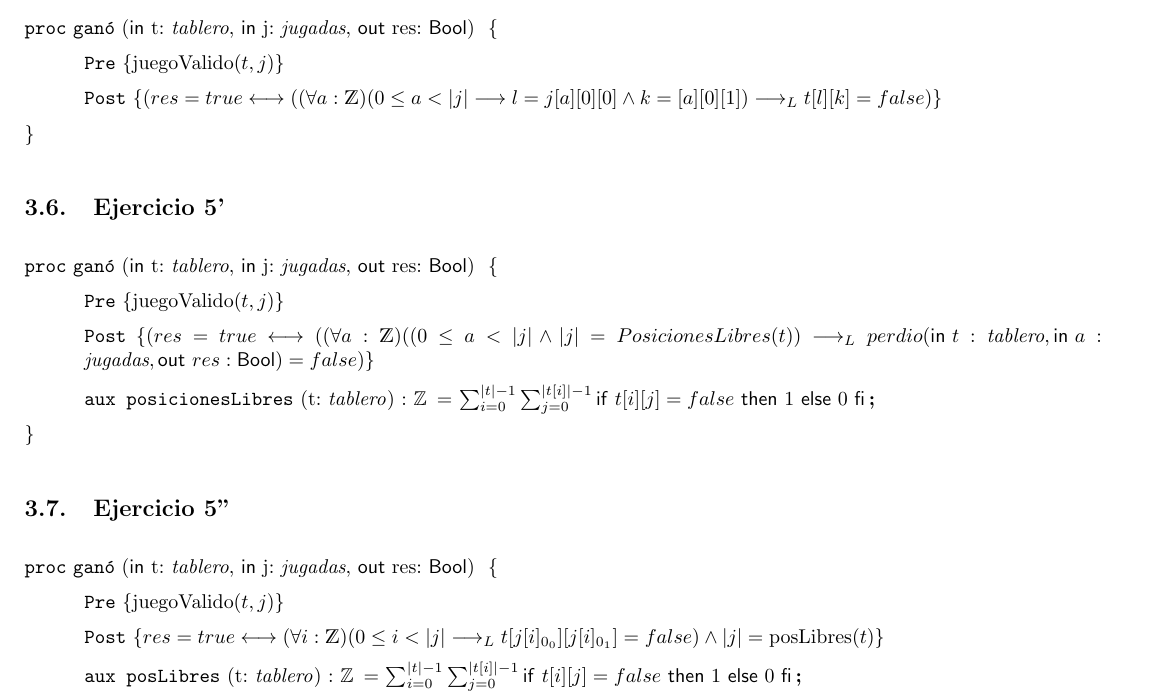
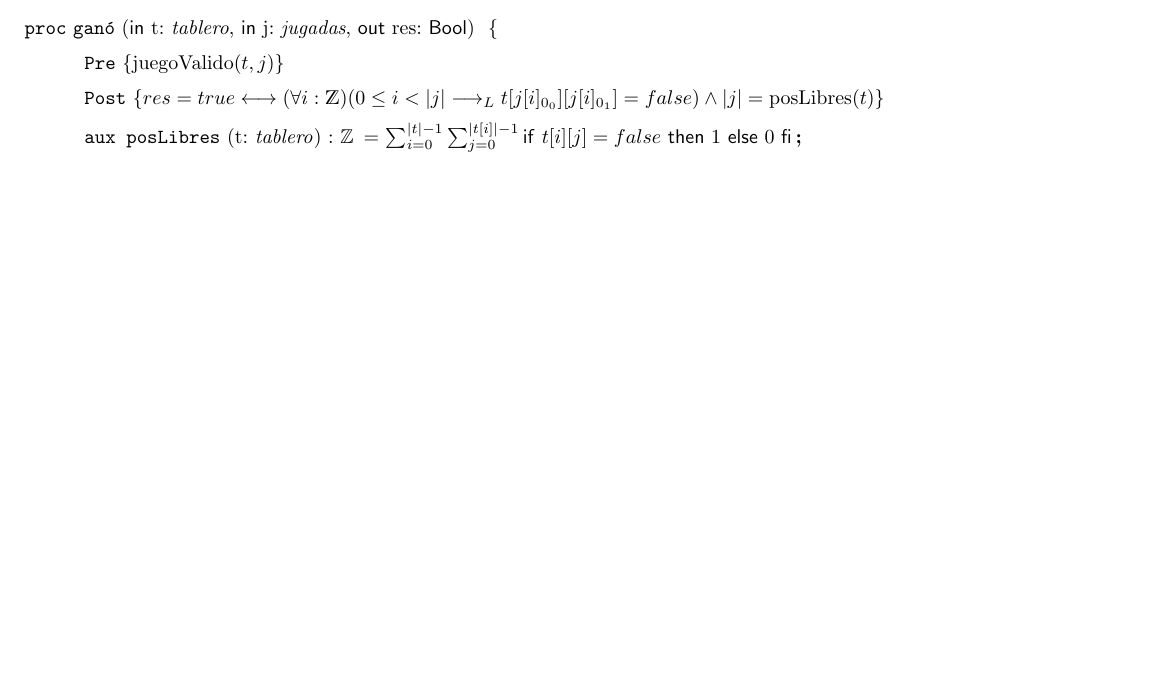
Before and after one commit to candemarin/tpe-algoritmos-1, a LaTeX document (solucion.tex): part of page 3 of 4, cut so that both start at the same text, the shorter picture padded with empty space. Compiled offline with pdfLaTeX.

Commit message:
Saqué ej 5 y 5'

```diff
--- a/solucion.tex
+++ b/solucion.tex
@@ -82,24 +82,6 @@
 
 \subsection{Ejercicio 5}
 \begin{proc}{ganó}{\In t: \tablero, \In j: \jugadas, \Out res: \bool}{}
-\pre{\text{juegoValido}(t,j)}
-\post{(res = true \longleftrightarrow ((\forall a: \ent)(0 \leq a < |j| \implica l = j[a][0][0] \y k = [a][0][1]) \implicaLuego t[l][k] = false)}
-\end{proc}
-
-
-
-\subsection{Ejercicio 5'}
-\begin{proc}{ganó}{\In t: \tablero, \In j: \jugadas, \Out res: \bool}{}
-\pre{\text{juegoValido}(t,j)}
-\post{(res = true \longleftrightarrow ((\forall a: \ent)((0 \leq a < |j|\land|j|=PosicionesLibres(t) )\implicaLuego {perdio}(\In t: \tablero, \In a: \jugadas, \Out res: \bool)= false)}
-
-
-\aux{posicionesLibres}{t: \tablero}{$\mathbb{Z}$}{\sum_{i=0}^{|t|-1}  \sum_{j=0}^{|t[i]|-1} \IfThenElse{t[i][j] = false } {1} {0}}
-
-\end{proc}
-
-\subsection{Ejercicio 5''}
-\begin{proc}{ganó}{\In t: \tablero, \In j: \jugadas, \Out res: \bool}{}
 	\pre{\text{juegoValido}
 	(t,j)}
 
```
